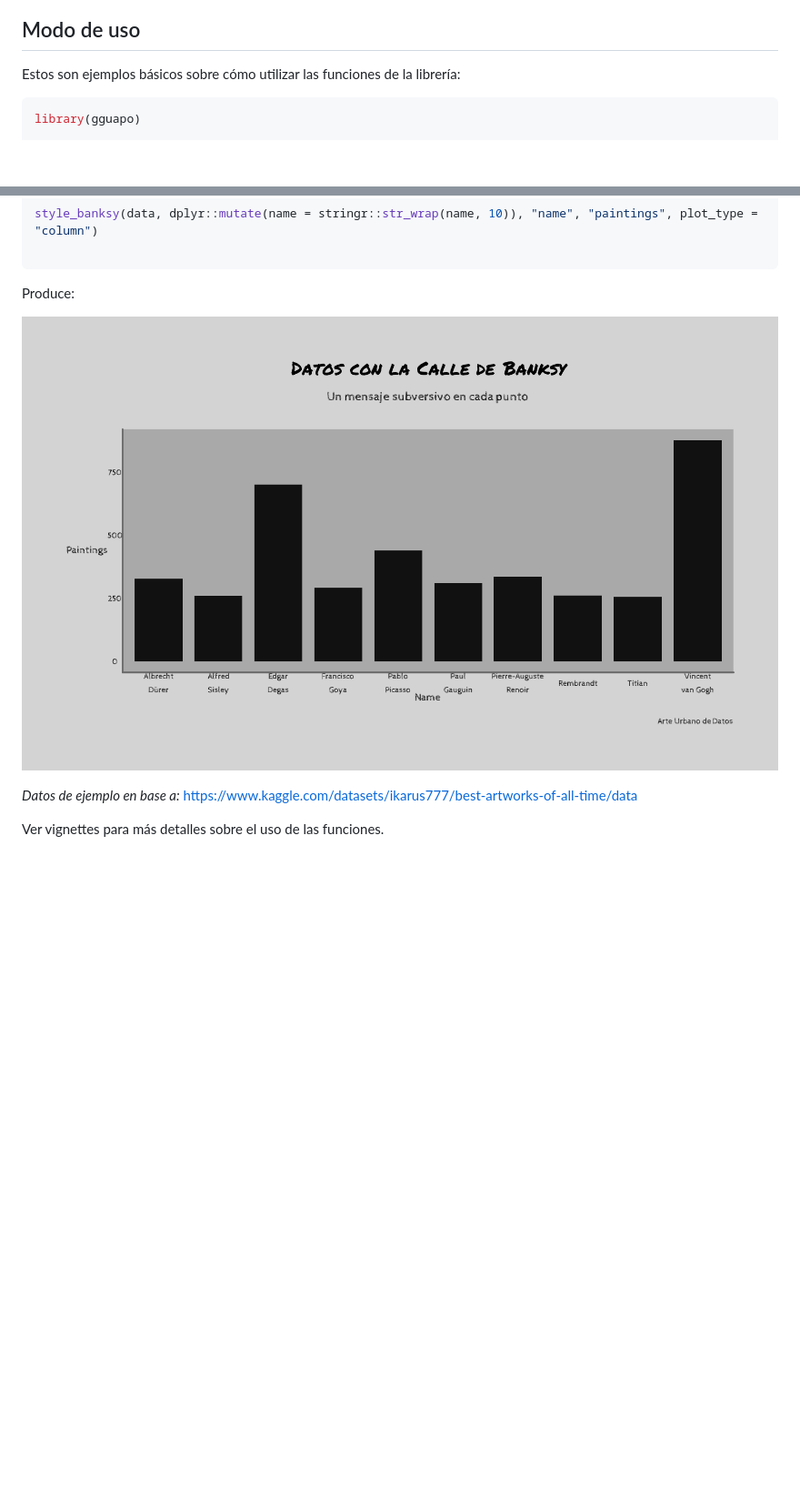
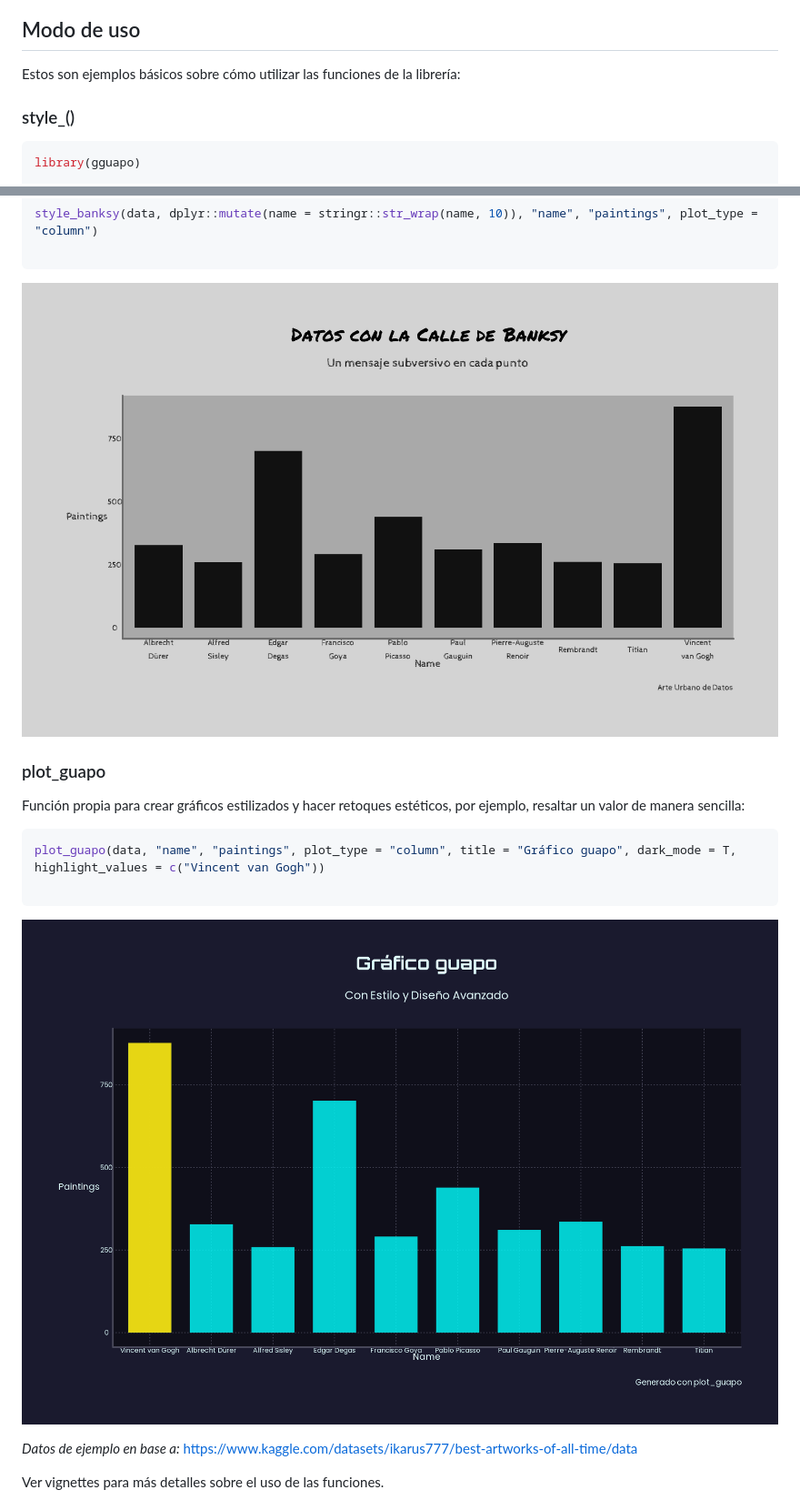
Before and after one commit to eliansoutu/gguapo, a Markdown page: README.md, 2 parts joined by grey strips. Shown: that part at 91% size. Drawn GitHub-style; pictures changed too: inst/resources/img/plot_guapo.png (added); blank space fills up the shorter version.

Commit message:
actualizo readme

````diff
--- a/README.md
+++ b/README.md
@@ -42,6 +42,8 @@ devtools::install_github("eliansoutu/gguapo", upgrade = F)
 
 Estos son ejemplos básicos sobre cómo utilizar las funciones de la librería:
 
+### style_()
+
 ``` r
 library(gguapo)
 
@@ -59,9 +61,17 @@ load_all_fonts()
 style_banksy(data, dplyr::mutate(name = stringr::str_wrap(name, 10)), "name", "paintings", plot_type = "column")
 
 ```
-Produce:
+![](inst/resources/img/banksy.png)
 
-![](inst/resources/img/banksy.png)
+### plot_guapo
+
+Función propia para crear gráficos estilizados y hacer retoques estéticos, por ejemplo, resaltar un valor de manera sencilla:
+
+``` r
+plot_guapo(data, "name", "paintings", plot_type = "column", title = "Gráfico guapo", dark_mode = T, highlight_values = c("Vincent van Gogh"))
+
+```
+![](inst/resources/img/plot_guapo.png)
 
 *Datos de ejemplo en base a:* https://www.kaggle.com/datasets/ikarus777/best-artworks-of-all-time/data
 
````
